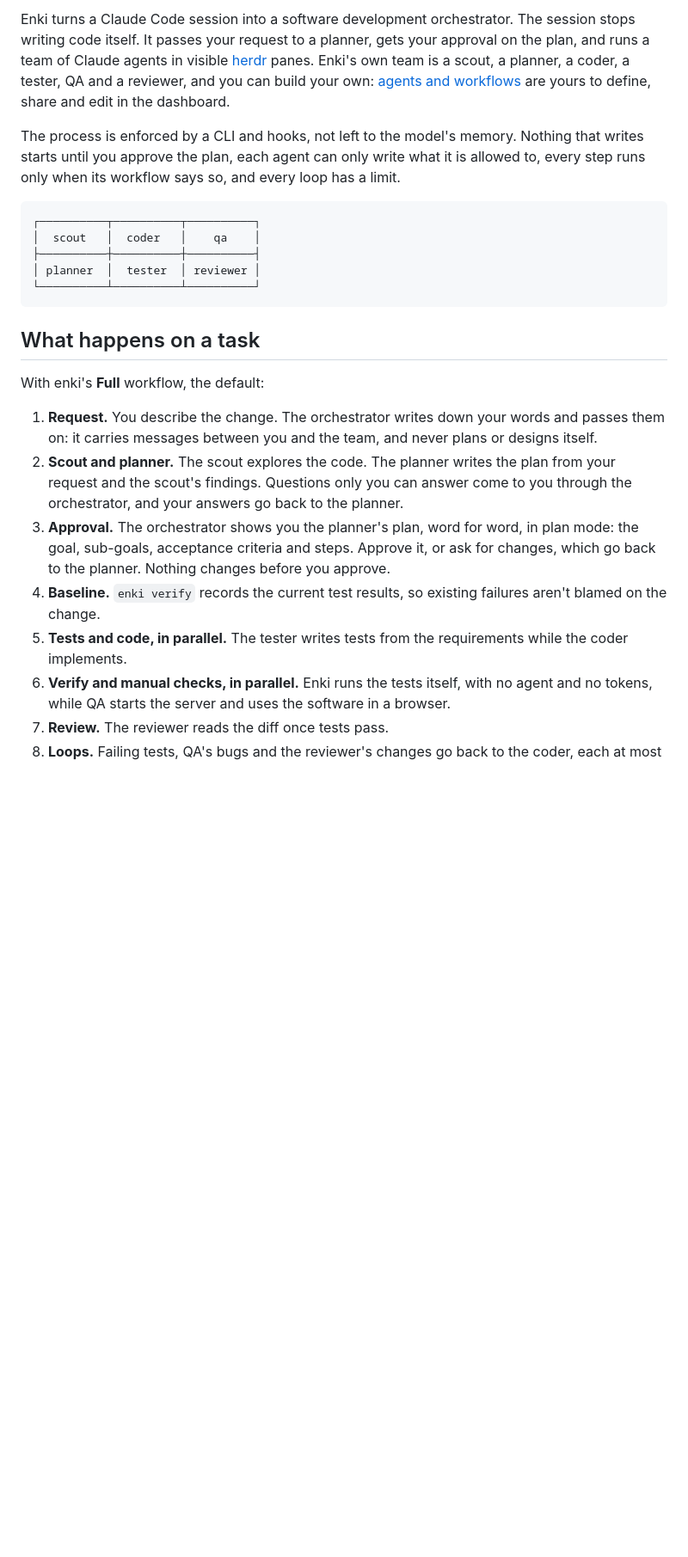
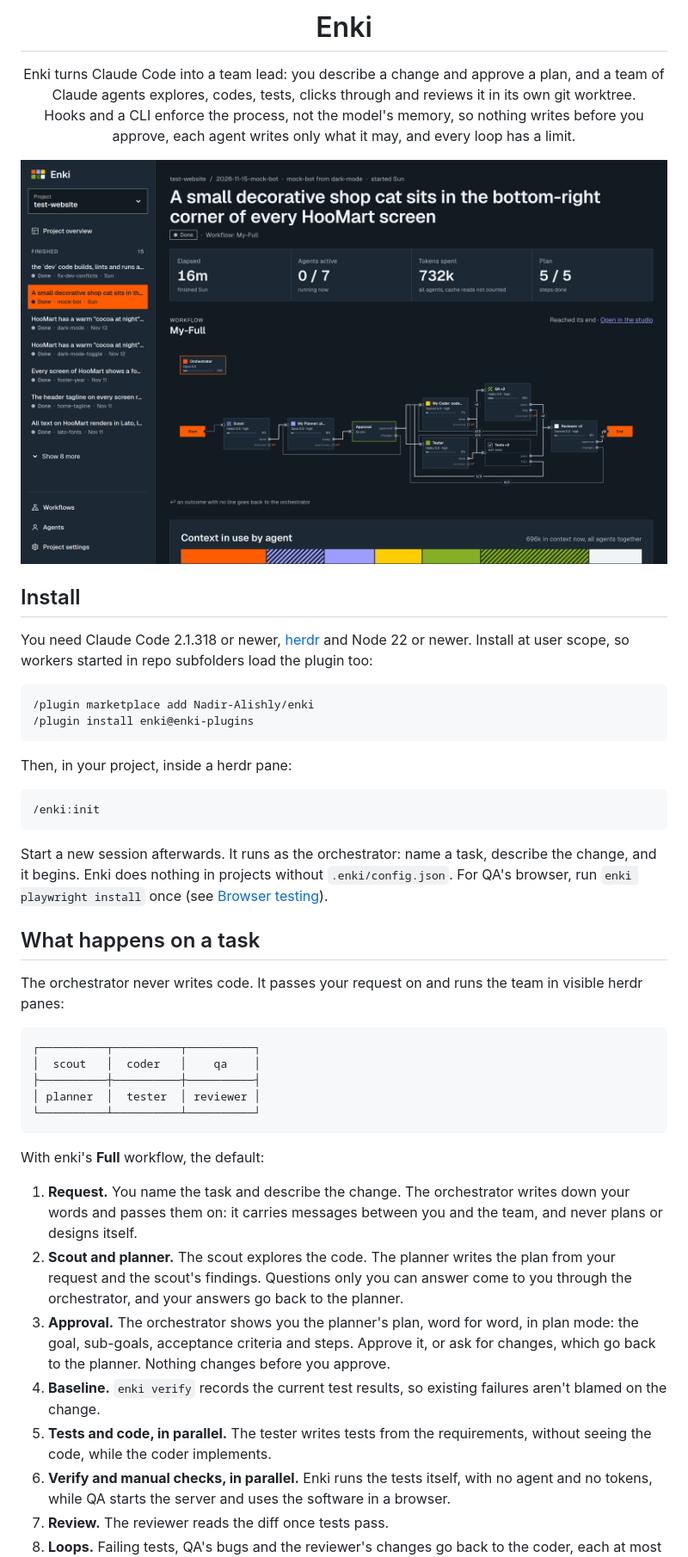
Before and after one commit to Nadir-Alishly/enki, a Markdown page: README.md, the part around one of its changes. Shown at 86% size. GitHub-like rendering; pictures changed too: docs/images/dashboard-task.png (added); blank space fills up the shorter version.

````diff
--- a/README.md
+++ b/README.md
@@ -2,7 +2,30 @@
 
-Enki turns a Claude Code session into a software development orchestrator. The session stops writing code itself. It passes your request to a planner, gets your approval on the plan, and runs a team of Claude agents in visible [herdr](https://herdr.dev) panes. Enki's own team is a scout, a planner, a coder, a tester, QA and a reviewer, and you can build your own: [agents and workflows](#agents-and-workflows) are yours to define, share and edit in the dashboard.
+<h1 align="center">Enki</h1>
 
-The process is enforced by a CLI and hooks, not left to the model's memory. Nothing that writes starts until you approve the plan, each agent can only write what it is allowed to, every step runs only when its workflow says so, and every loop has a limit.
+<p align="center">Enki turns Claude Code into a team lead: you describe a change and approve a plan, and a team of Claude agents explores, codes, tests, clicks through and reviews it in its own git worktree.<br>Hooks and a CLI enforce the process, not the model's memory, so nothing writes before you approve, each agent writes only what it may, and every loop has a limit.</p>
+
+<p align="center"><img src="docs/images/dashboard-task.png" alt="Enki's dashboard showing a finished task: its workflow from Start through scout, planner, approval, coder, tester, QA, tests and reviewer to End, with each agent's model and context use"></p>
+
+## Install
+
+You need Claude Code 2.1.318 or newer, [herdr](https://herdr.dev) and Node 22 or newer. Install at user scope, so workers started in repo subfolders load the plugin too:
+
+```
+/plugin marketplace add Nadir-Alishly/enki
+/plugin install enki@enki-plugins
+```
+
+Then, in your project, inside a herdr pane:
+
+```
+/enki:init
+```
+
+Start a new session afterwards. It runs as the orchestrator: name a task, describe the change, and it begins. Enki does nothing in projects without `.enki/config.json`. For QA's browser, run `enki playwright install` once (see [Browser testing](#browser-testing)).
+
+## What happens on a task
+
+The orchestrator never writes code. It passes your request on and runs the team in visible herdr panes:
 
 ```
 ┌──────────┬──────────┬──────────┐
@@ -12,15 +35,13 @@ The process is enforced by a CLI and hooks, not left to the model's memory. Noth
 └──────────┴──────────┴──────────┘
 ```
 
-## What happens on a task
-
 With enki's **Full** workflow, the default:
 
-1. **Request.** You describe the change. The orchestrator writes down your words and passes them on: it carries messages between you and the team, and never plans or designs itself.
+1. **Request.** You name the task and describe the change. The orchestrator writes down your words and passes them on: it carries messages between you and the team, and never plans or designs itself.
 2. **Scout and planner.** The scout explores the code. The planner writes the plan from your request and the scout's findings. Questions only you can answer come to you through the orchestrator, and your answers go back to the planner.
 3. **Approval.** The orchestrator shows you the planner's plan, word for word, in plan mode: the goal, sub-goals, acceptance criteria and steps. Approve it, or ask for changes, which go back to the planner. Nothing changes before you approve.
 4. **Baseline.** `enki verify` records the current test results, so existing failures aren't blamed on the change.
-5. **Tests and code, in parallel.** The tester writes tests from the requirements while the coder implements.
+5. **Tests and code, in parallel.** The tester writes tests from the requirements, without seeing the code, while the coder implements.
 6. **Verify and manual checks, in parallel.** Enki runs the tests itself, with no agent and no tokens, while QA starts the server and uses the software in a browser.
 7. **Review.** The reviewer reads the diff once tests pass.
 8. **Loops.** Failing tests, QA's bugs and the reviewer's changes go back to the coder, each at most 3 times. Past that, only you decide how to go on.
````
Also changed, not shown: other parts of README.md (+19 -45 lines), docs/images/studio.png (added), 2 other files.
